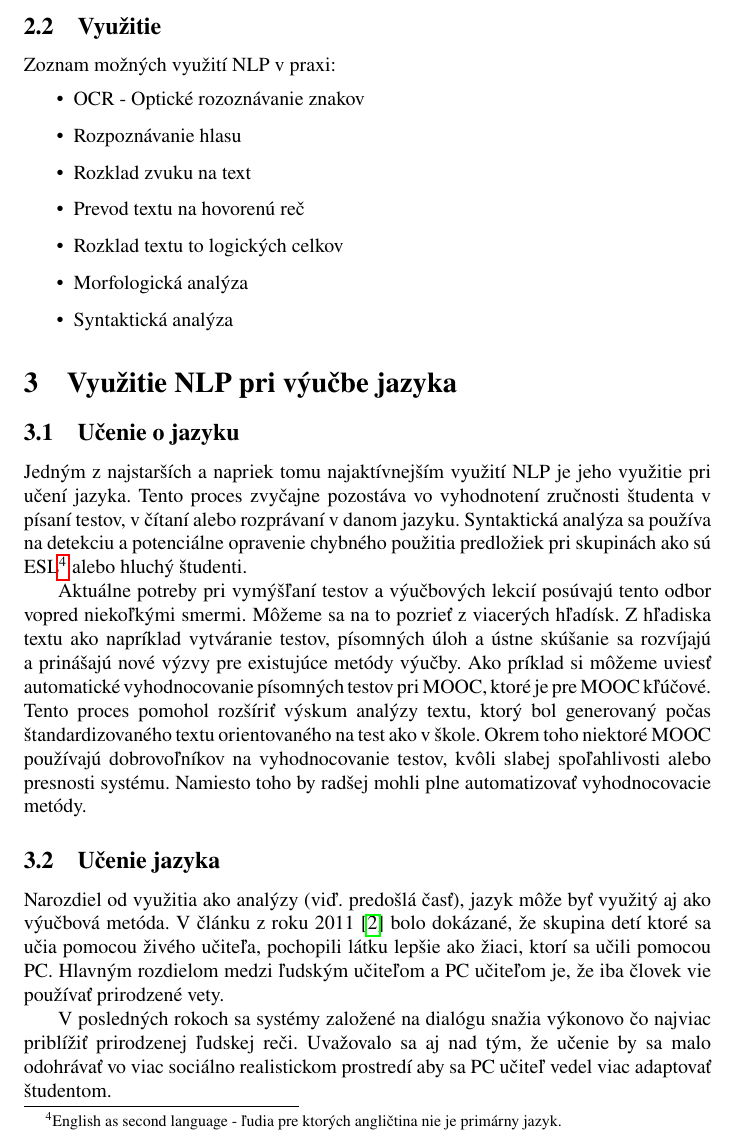
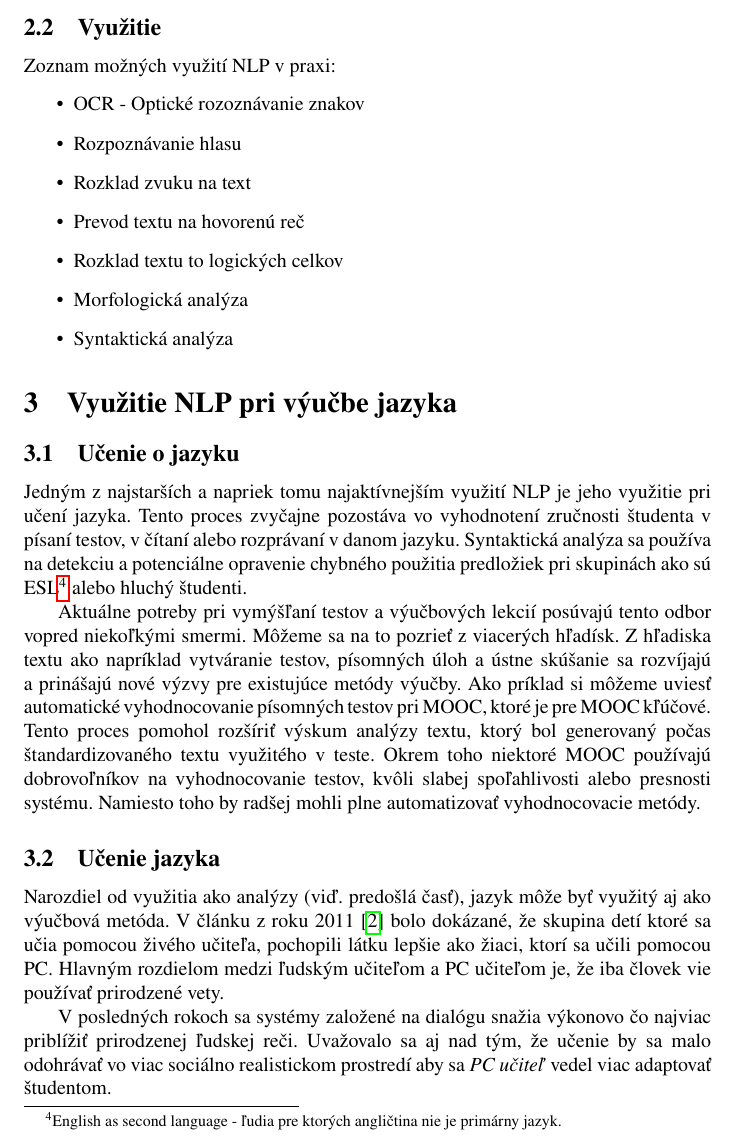
Before and after one commit to branislav-hozza/clanok, a LaTeX paper (clanok.tex): part of page 3 of 4, cut so that both start at the same text. Compiled offline with pdfLaTeX.

Commit message:
syntakticka uprava

```diff
--- a/clanok.tex
+++ b/clanok.tex
@@ -112,7 +112,7 @@ Zoznam možných využití NLP v praxi:
 	Aktuálne potreby pri vymýšľaní testov a výučbových lekcií posúvajú tento odbor vopred niekoľkými smermi. Môžeme sa na to pozrieť z viacerých hľadísk.
 	Z hľadiska textu ako napríklad vytváranie testov, písomných úloh a ústne skúšanie sa rozvíjajú a prinášajú nové výzvy pre existujúce metódy výučby.
 	Ako príklad si môžeme uviesť automatické vyhodnocovanie písomných testov pri MOOC, ktoré je pre MOOC kľúčové. Tento proces pomohol rozšíriť výskum analýzy textu,
-	ktorý bol generovaný počas štandardizovaného textu orientovaného na test ako v škole. Okrem toho niektoré MOOC používajú dobrovoľníkov na vyhodnocovanie testov,
+	ktorý bol generovaný počas štandardizovaného textu využitého v teste. Okrem toho niektoré MOOC používajú dobrovoľníkov na vyhodnocovanie testov,
 	kvôli slabej spoľahlivosti alebo presnosti systému. Namiesto toho by radšej mohli plne automatizovať vyhodnocovacie metódy.
 %Čast o učení pomocou NLP
 \subsection{Učenie jazyka} \label{ucenie_pomocou_nlp}
@@ -121,8 +121,8 @@ Zoznam možných využití NLP v praxi:
 	pochopili látku lepšie ako žiaci, ktorí sa učili pomocou PC. Hlavným rozdielom medzi ľudským učiteľom a PC učiteľom
 	je, že iba človek vie používať prirodzené vety.
 
-	V posledných rokoch sa systémy založené na dialógu snažia výkonovo čo najviac
-	priblížiť prirodzenej ľudskej reči. Uvažovalo sa aj nad tým, že učenie by sa malo odohrávať vo viac sociálno realistickom prostredí aby sa PC učiteľ vedel viac adaptovať študentom.
+	V posledných rokoch sa systémy založené na dialógu snažia výkonovo čo najviac priblížiť prirodzenej ľudskej reči.
+	Uvažovalo sa aj nad tým, že učenie by sa malo odohrávať vo viac sociálno realistickom prostredí aby sa \textit{PC učiteľ} vedel viac adaptovať študentom.
 %Čast o spracovaní jazyka
 \subsection{Spracovanie jazyka} \label{spracovanie_jazyka}
 	Okrem úlohy NLP ako prostriedok na spracovanie textu a hovorenej reči pri vyhodnocovaní testov,
```
Also changed, not shown: clanok.pdf.
